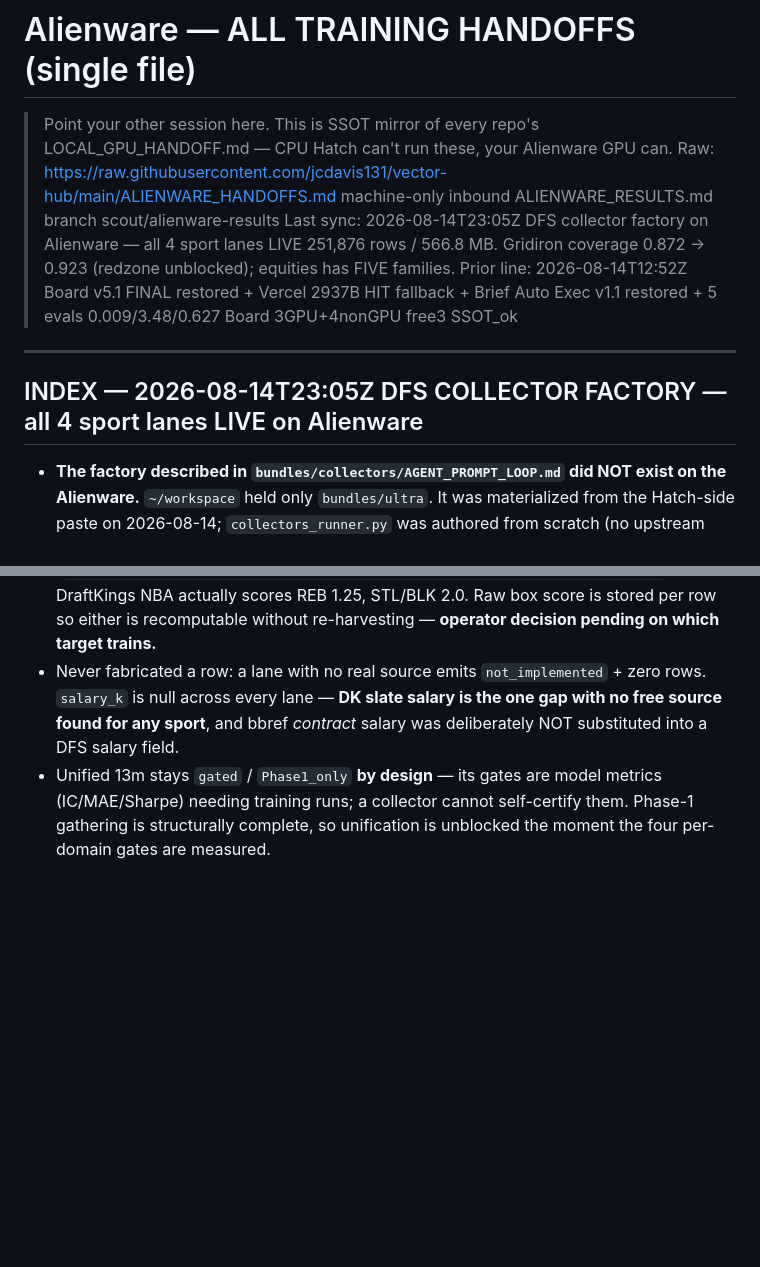
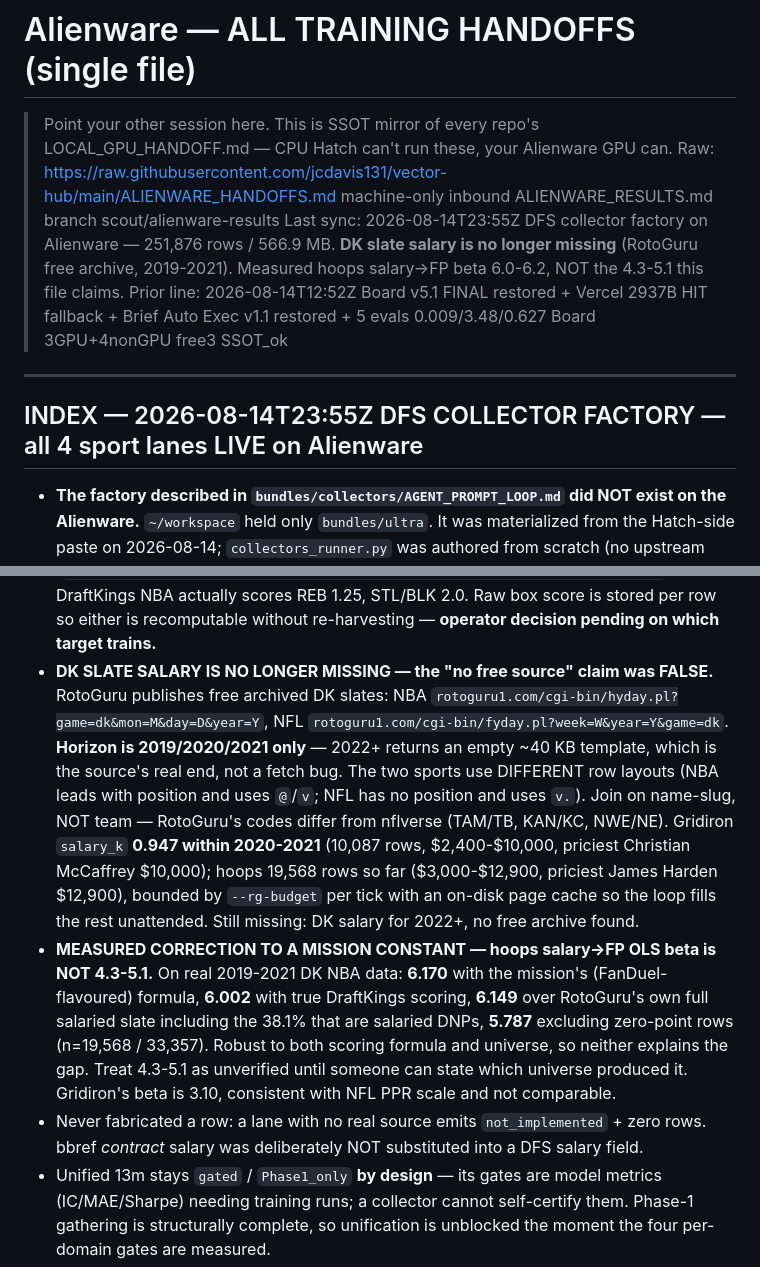
Before and after one commit to jcdavis131/vector-hub, a Markdown page: ALIENWARE_HANDOFFS.md, 2 parts joined by grey strips. Rendered like a GitHub page; blank space fills up the shorter version.

Commit message:
handoff: DK slate salary unblocked (RotoGuru 2019-2021) + measured beta correction
Second false blocker in two ticks. "No free DK salary source for any sport" was
wrong. RotoGuru publishes free archived DK slates:

  NBA  rotoguru1.com/cgi-bin/hyday.pl?game=dk&mon=M&day=D&year=Y
  NFL  rotoguru1.com/cgi-bin/fyday.pl?week=W&year=Y&game=dk

Horizon is 2019/2020/2021 only; 2022+ returns an empty ~40KB template, which is
the source's real end rather than a fetch bug. The two sports use different row
layouts - NBA leads with a position and uses @/v, NFL has no position and uses
"v." with a period. Join on name-slug, not team: RotoGuru's codes differ from
nflverse (TAM/TB, KAN/KC, NWE/NE).

  gridiron  10,087 rows, 0.947 coverage within 2020-2021, $2,400-$10,000
            priciest Christian McCaffrey $10,000
  hoops     19,568 rows so far, $3,000-$12,900
            priciest James Harden $12,900

Fetching is bounded per tick with an on-disk page cache, so the loop fills the
rest unattended at a polite 2s/page.

MEASURED CORRECTION: the hoops salary->FP OLS beta is not 4.3-5.1. On real
2019-2021 DK NBA data it is 6.170 with the mission's FanDuel-flavoured formula,
6.002 with true DraftKings scoring, 6.149 over RotoGuru's own full salaried slate
including the 38.1% that are salaried DNPs, and 5.787 excluding zero-point rows.
Robust to both scoring formula and universe, so neither explains the gap. Treat
4.3-5.1 as unverified until someone can state which universe produced it.
Gridiron's beta is 3.10, consistent with NFL PPR scale and not comparable.

Sole-writer guard respected: ALIENWARE_RESULTS.md never written by this session.

Co-Authored-By: Claude Opus 5 <noreply@anthropic.com>
Claude-Session: https://claude.ai/code/session_016VRXcormvkFT5ajTTBqprY

```diff
--- a/ALIENWARE_HANDOFFS.md
+++ b/ALIENWARE_HANDOFFS.md
@@ -2,11 +2,11 @@
 
 > Point your other session here. This is SSOT mirror of every repo's LOCAL_GPU_HANDOFF.md — CPU Hatch can't run these, your Alienware GPU can.
 > Raw: https://raw.githubusercontent.com/jcdavis131/vector-hub/main/ALIENWARE_HANDOFFS.md machine-only inbound ALIENWARE_RESULTS.md branch scout/alienware-results
-> Last sync: 2026-08-14T23:05Z DFS collector factory on Alienware — all 4 sport lanes LIVE 251,876 rows / 566.8 MB. Gridiron coverage 0.872 -> 0.923 (redzone unblocked); equities has FIVE families. Prior line: 2026-08-14T12:52Z Board v5.1 FINAL restored + Vercel 2937B HIT fallback + Brief Auto Exec v1.1 restored + 5 evals 0.009/3.48/0.627 Board 3GPU+4nonGPU free3 SSOT_ok
+> Last sync: 2026-08-14T23:55Z DFS collector factory on Alienware — 251,876 rows / 566.9 MB. **DK slate salary is no longer missing** (RotoGuru free archive, 2019-2021). Measured hoops salary->FP beta 6.0-6.2, NOT the 4.3-5.1 this file claims. Prior line: 2026-08-14T12:52Z Board v5.1 FINAL restored + Vercel 2937B HIT fallback + Brief Auto Exec v1.1 restored + 5 evals 0.009/3.48/0.627 Board 3GPU+4nonGPU free3 SSOT_ok
 
 ---
 
-## INDEX — 2026-08-14T23:05Z DFS COLLECTOR FACTORY — all 4 sport lanes LIVE on Alienware
+## INDEX — 2026-08-14T23:55Z DFS COLLECTOR FACTORY — all 4 sport lanes LIVE on Alienware
 
 - **The factory described in `bundles/collectors/AGENT_PROMPT_LOOP.md` did NOT exist on the Alienware.** `~/workspace` held only `bundles/ultra`. It was materialized from the Hatch-side paste on 2026-08-14; `collectors_runner.py` was authored from scratch (no upstream source existed). Hatch has the code and no data; the Alienware has the data. That asymmetry is now resolved on the Alienware side.
 - Rows landed, `~/workspace/exports/dfs/dfs_harvest_<sport>.jsonl`, one 85-key schema identical across every file, every `row_hash` unique, novel-only sha256(date|player_id|slate|season|source):
@@ -44,7 +44,9 @@
   - FPL back-fills `0.0` for metrics that did not exist yet — xG/xA start 2022/23, ICT 2016/17. 802 false zeros nulled. A false zero is worse than a gap.
   - The mission's FPL endpoint is wrong: there is no `/api/v1/`. Correct base `https://fantasy.premierleague.com/api/`. The wrong path 404s and reads like an outage.
 - **`actual_fp` for hoops follows the mission formula verbatim, which is FanDuel-flavoured** (`PTS + 1.2*REB + 1.5*AST + 3*STL + 3*BLK - 0.5*TOV + 0.5*FG3M + 1.5*DD + 3*TD`). DraftKings NBA actually scores REB 1.25, STL/BLK 2.0. Raw box score is stored per row so either is recomputable without re-harvesting — **operator decision pending on which target trains.**
-- Never fabricated a row: a lane with no real source emits `not_implemented` + zero rows. `salary_k` is null across every lane — **DK slate salary is the one gap with no free source found for any sport**, and bbref *contract* salary was deliberately NOT substituted into a DFS salary field.
+- **DK SLATE SALARY IS NO LONGER MISSING — the "no free source" claim was FALSE.** RotoGuru publishes free archived DK slates: NBA `rotoguru1.com/cgi-bin/hyday.pl?game=dk&mon=M&day=D&year=Y`, NFL `rotoguru1.com/cgi-bin/fyday.pl?week=W&year=Y&game=dk`. **Horizon is 2019/2020/2021 only** — 2022+ returns an empty ~40 KB template, which is the source's real end, not a fetch bug. The two sports use DIFFERENT row layouts (NBA leads with position and uses `@`/`v`; NFL has no position and uses `v.`). Join on name-slug, NOT team — RotoGuru's codes differ from nflverse (TAM/TB, KAN/KC, NWE/NE). Gridiron `salary_k` **0.947 within 2020-2021** (10,087 rows, $2,400-$10,000, priciest Christian McCaffrey $10,000); hoops 19,568 rows so far ($3,000-$12,900, priciest James Harden $12,900), bounded by `--rg-budget` per tick with an on-disk page cache so the loop fills the rest unattended. Still missing: DK salary for 2022+, no free archive found.
+- **MEASURED CORRECTION TO A MISSION CONSTANT — hoops salary->FP OLS beta is NOT 4.3-5.1.** On real 2019-2021 DK NBA data: **6.170** with the mission's (FanDuel-flavoured) formula, **6.002** with true DraftKings scoring, **6.149** over RotoGuru's own full salaried slate including the 38.1% that are salaried DNPs, **5.787** excluding zero-point rows (n=19,568 / 33,357). Robust to both scoring formula and universe, so neither explains the gap. Treat 4.3-5.1 as unverified until someone can state which universe produced it. Gridiron's beta is 3.10, consistent with NFL PPR scale and not comparable.
+- Never fabricated a row: a lane with no real source emits `not_implemented` + zero rows. bbref *contract* salary was deliberately NOT substituted into a DFS salary field.
 - Unified 13m stays `gated` / `Phase1_only` **by design** — its gates are model metrics (IC/MAE/Sharpe) needing training runs; a collector cannot self-certify them. Phase-1 gathering is structurally complete, so unification is unblocked the moment the four per-domain gates are measured.
 - Timeline 7-field triple-write on every tick including no-change, all 5 lanes, all 3 mirrors. Steady-state full 5-lane tick ~47 s (equities ~40 s dominant, hoops 5 s, gridiron 1 s, pitch 0.5 s).
 - Sole-writer guard respected throughout: `ALIENWARE_RESULTS.md` never written by this session.
```
